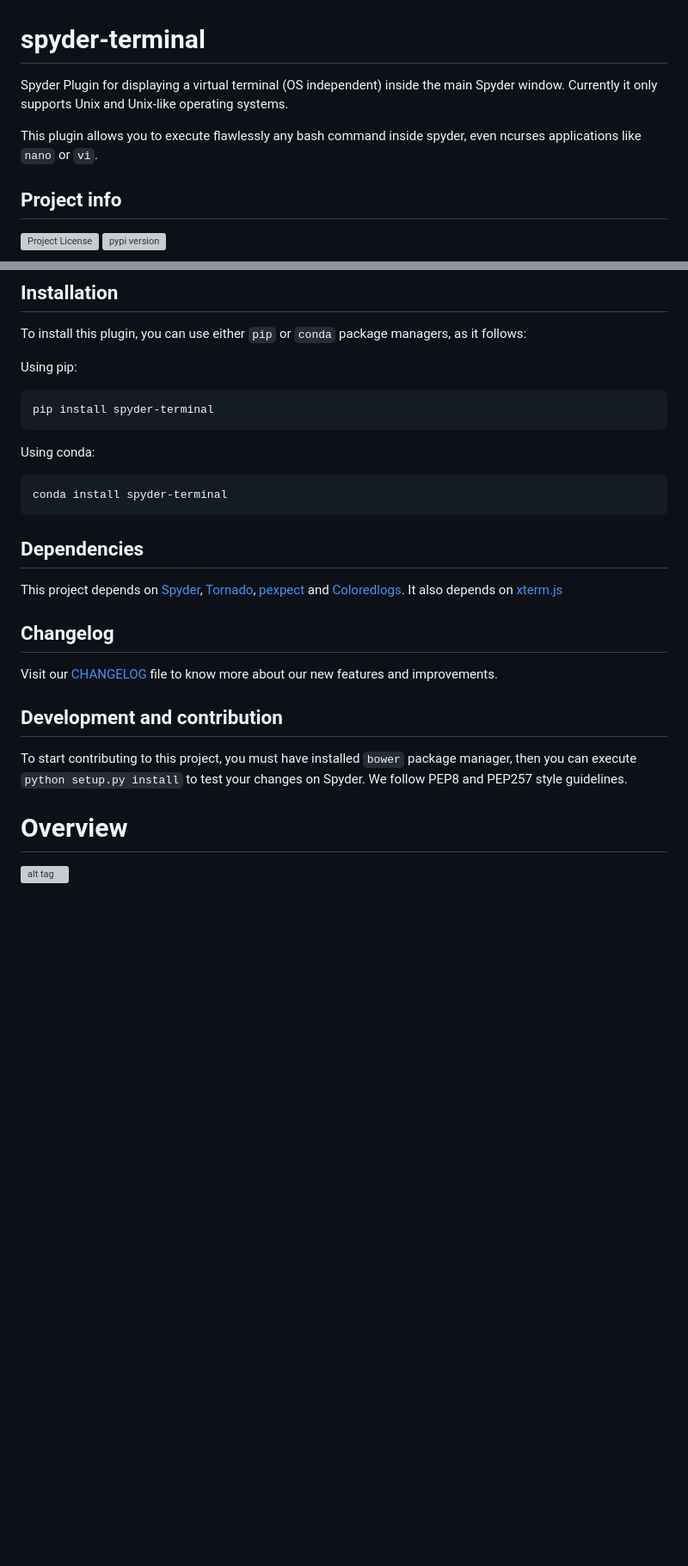
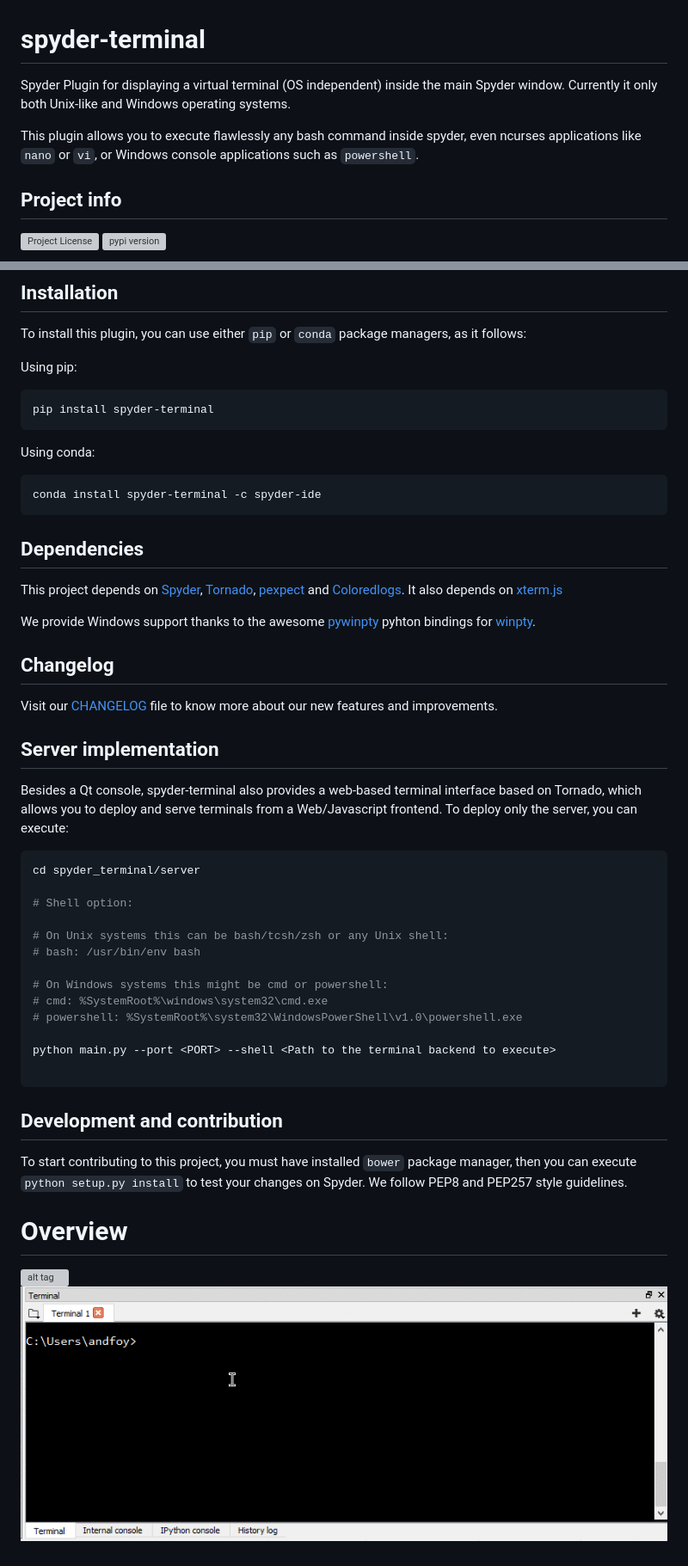
Before and after one commit to spyder-ide/spyder-terminal, a Markdown page: README.md, 2 parts joined by grey strips. Shown: that part at 86% size. Rendered like a GitHub page; pictures changed too: doc/windows.gif (added); blank space fills up the shorter version; grey boxes are pictures that could not be loaded.

````diff
--- a/README.md
+++ b/README.md
@@ -1,7 +1,7 @@
 # spyder-terminal
-Spyder Plugin for displaying a virtual terminal (OS independent) inside the main Spyder window. Currently it only supports Unix and Unix-like operating systems.
+Spyder Plugin for displaying a virtual terminal (OS independent) inside the main Spyder window. Currently it only both Unix-like and Windows operating systems.
 
-This plugin allows you to execute flawlessly any bash command inside spyder, even ncurses applications like ``nano`` or ``vi``.
+This plugin allows you to execute flawlessly any bash command inside spyder, even ncurses applications like ``nano`` or ``vi``, or Windows console applications such as ``powershell``.
 
 ## Project info
 [![Project License](https://img.shields.io/pypi/l/spyder-terminal.svg)](./LICENSE.txt)
@@ -21,17 +22,39 @@ pip install spyder-terminal
 
 Using conda:
 ```
-conda install spyder-terminal
+conda install spyder-terminal -c spyder-ide
 ```
 
 ## Dependencies
 This project depends on [Spyder](https://github.com/spyder-ide/spyder), [Tornado](https://github.com/tornadoweb/tornado), [pexpect](https://pexpect.sourceforge.net/pexpect.html) and [Coloredlogs](https://github.com/xolox/python-coloredlogs). It also depends on [xterm.js](https://github.com/sourcelair/xterm.js/)
 
+We provide Windows support thanks to the awesome [pywinpty](https://github.com/spyder-ide/pywinpty) pyhton bindings for [winpty](https://github.com/rprichard/winpty).
+
 ## Changelog
 Visit our [CHANGELOG](CHANGELOG.md) file to know more about our new features and improvements.
+
+## Server implementation
+Besides a Qt console, spyder-terminal also provides a web-based terminal interface based on Tornado, which allows you to deploy and serve terminals from a Web/Javascript frontend. To deploy only the server, you can execute:
+
+```bash
+cd spyder_terminal/server
+
+# Shell option:
+
+# On Unix systems this can be bash/tcsh/zsh or any Unix shell:
+# bash: /usr/bin/env bash
+
+# On Windows systems this might be cmd or powershell:
+# cmd: %SystemRoot%\windows\system32\cmd.exe
+# powershell: %SystemRoot%\system32\WindowsPowerShell\v1.0\powershell.exe
+
+python main.py --port <PORT> --shell <Path to the terminal backend to execute>
+
+```
 
 ## Development and contribution
 To start contributing to this project, you must have installed ``bower`` package manager, then you can execute ``python setup.py install`` to test your changes on Spyder. We follow PEP8 and PEP257 style guidelines.
 
 # Overview
 ![alt tag](/doc/example.gif)
+![alt tag](/doc/windows.gif)
````
Also changed, not shown: other parts of README.md (+1 -0 lines).
